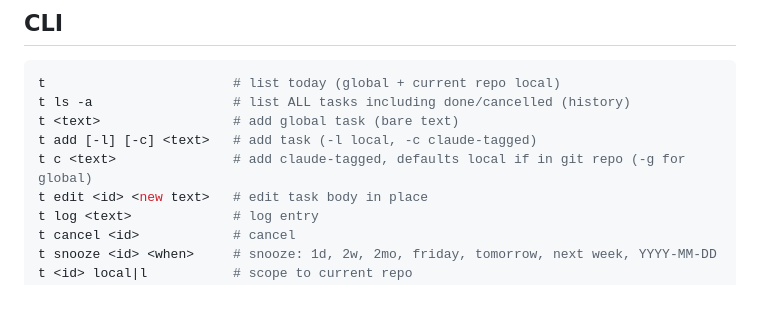
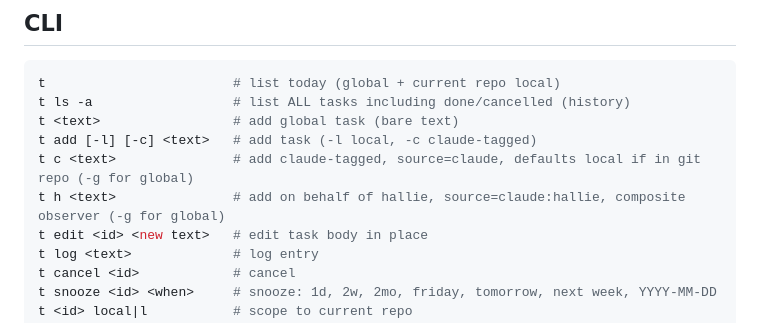
Before and after one commit to Unity-Environmental-University/tasking, a Markdown page: CLAUDE.md, the part around the change. Drawn GitHub-style; blank space fills up the shorter version.

Commit message:
Add t h verb: claude adding on behalf of hallie (source=claude:hallie)
Routes to composite observer unity-rhizome-alkahest+hallie in rhizome,
making cross-authority tasks legible to parallax. Closes task 63.

Co-Authored-By: Claude Sonnet 4.6 <noreply@anthropic.com>

```diff
--- a/CLAUDE.md
+++ b/CLAUDE.md
@@ -66,7 +66,8 @@ t                        # list today (global + current repo local)
 t ls -a                  # list ALL tasks including done/cancelled (history)
 t <text>                 # add global task (bare text)
 t add [-l] [-c] <text>   # add task (-l local, -c claude-tagged)
-t c <text>               # add claude-tagged, defaults local if in git repo (-g for global)
+t c <text>               # add claude-tagged, source=claude, defaults local if in git repo (-g for global)
+t h <text>               # add on behalf of hallie, source=claude:hallie, composite observer (-g for global)
 t edit <id> <new text>   # edit task body in place
 t log <text>             # log entry
 t cancel <id>            # cancel
```
